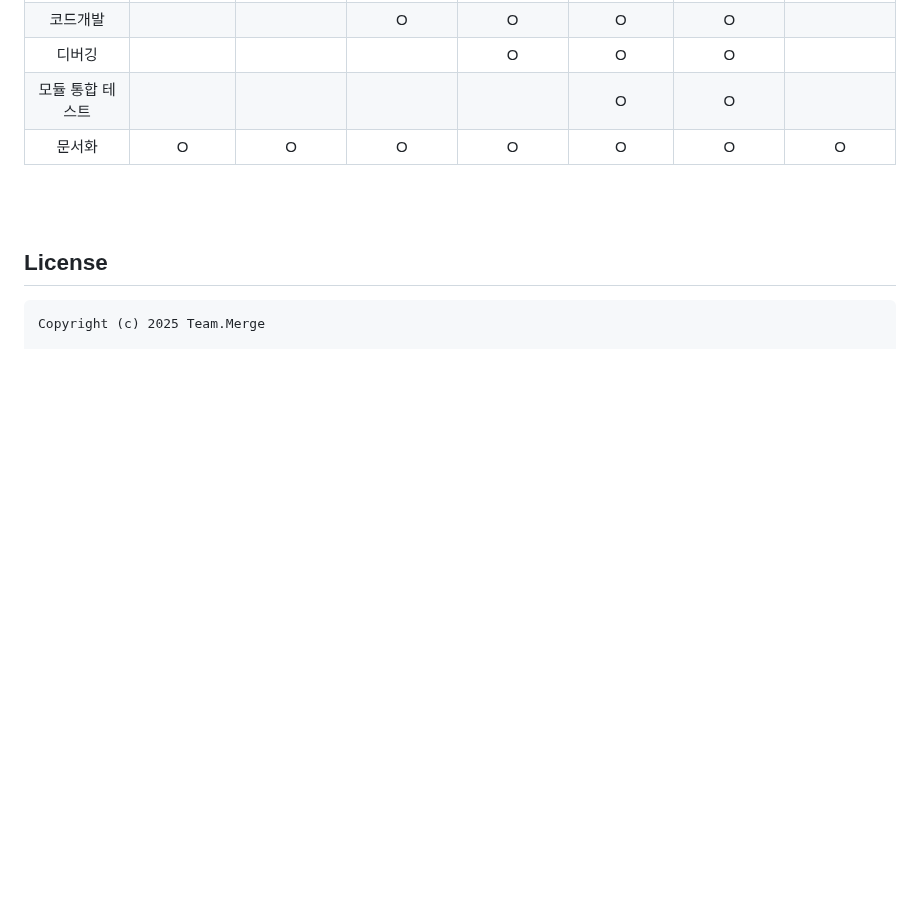
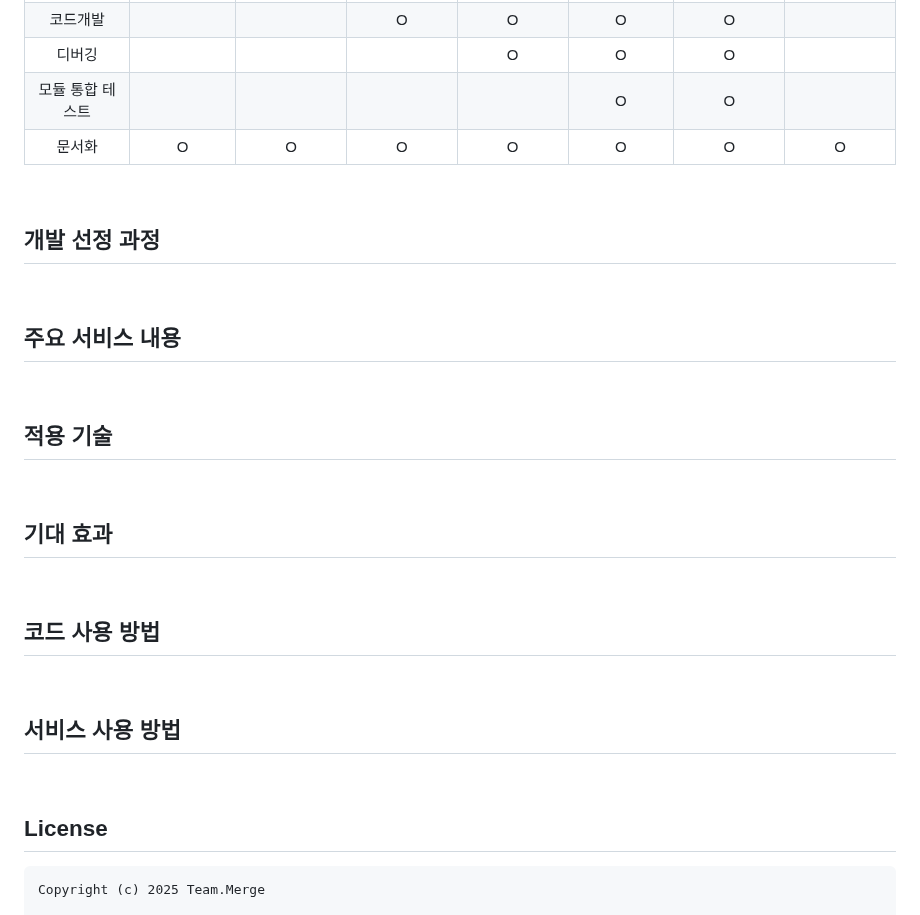
Before and after one commit to Team-Merge/temp_repo, a Markdown page: README.md, the part around one of its changes. Rendered like a GitHub page; blank space fills up the shorter version.

```diff
--- a/README.md
+++ b/README.md
@@ -31,6 +31,34 @@
 |     문서화      |         O         |          O         |          O         |          O         |          O         |          O         |          O         |
 
 <br>
+
+## 개발 선정 과정
+
+
+<br>
+
+## 주요 서비스 내용
+
+
+<br>
+
+## 적용 기술
+
+
+<br>
+
+## 기대 효과
+
+
+<br>
+
+## 코드 사용 방법
+
+
+<br>
+
+## 서비스 사용 방법
+
 
 <br>
 
```
Also changed, not shown: other parts of README.md (+1 -1 lines).
